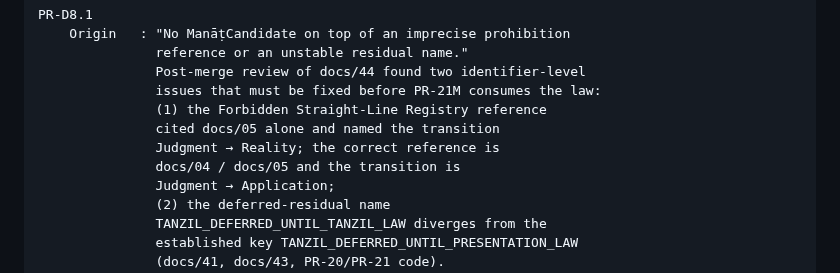
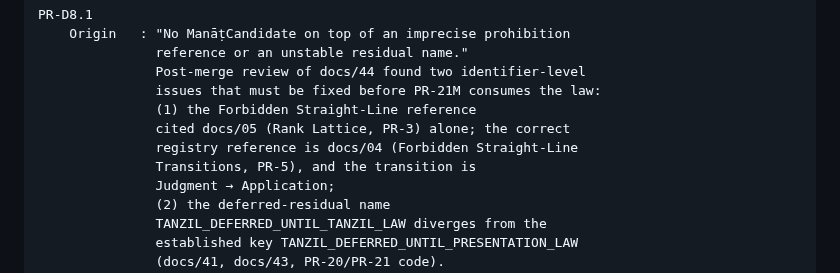
Before and after one commit to sonaiso/Taaqol-GPT, a Markdown page: docs/14_PR_CHAIN_ROADMAP.md, the part around the change. Drawn GitHub-style.

Commit message:
Clarify docs/04 vs docs/05 attribution per Copilot review on PR #70
Agent-Logs-Url: https://github.com/sonaiso/Taaqol-GPT/sessions/3bd57908-f2ca-4c94-9db7-48a0a451c1a6

Co-authored-by: sonaiso <128359434+sonaiso@users.noreply.github.com>

```diff
--- a/docs/14_PR_CHAIN_ROADMAP.md
+++ b/docs/14_PR_CHAIN_ROADMAP.md
@@ -1384,10 +1384,10 @@ PR-D8.1
                reference or an unstable residual name."
                Post-merge review of docs/44 found two identifier-level
                issues that must be fixed before PR-21M consumes the law:
-               (1) the Forbidden Straight-Line Registry reference
-               cited docs/05 alone and named the transition
-               Judgment → Reality; the correct reference is
-               docs/04 / docs/05 and the transition is
+               (1) the Forbidden Straight-Line reference
+               cited docs/05 (Rank Lattice, PR-3) alone; the correct
+               registry reference is docs/04 (Forbidden Straight-Line
+               Transitions, PR-5), and the transition is
                Judgment → Application;
                (2) the deferred-residual name
                TANZIL_DEFERRED_UNTIL_TANZIL_LAW diverges from the
```
Also changed, not shown: docs/44_MANAT_BOUNDARY_LAW.md (+3 -2 lines).
